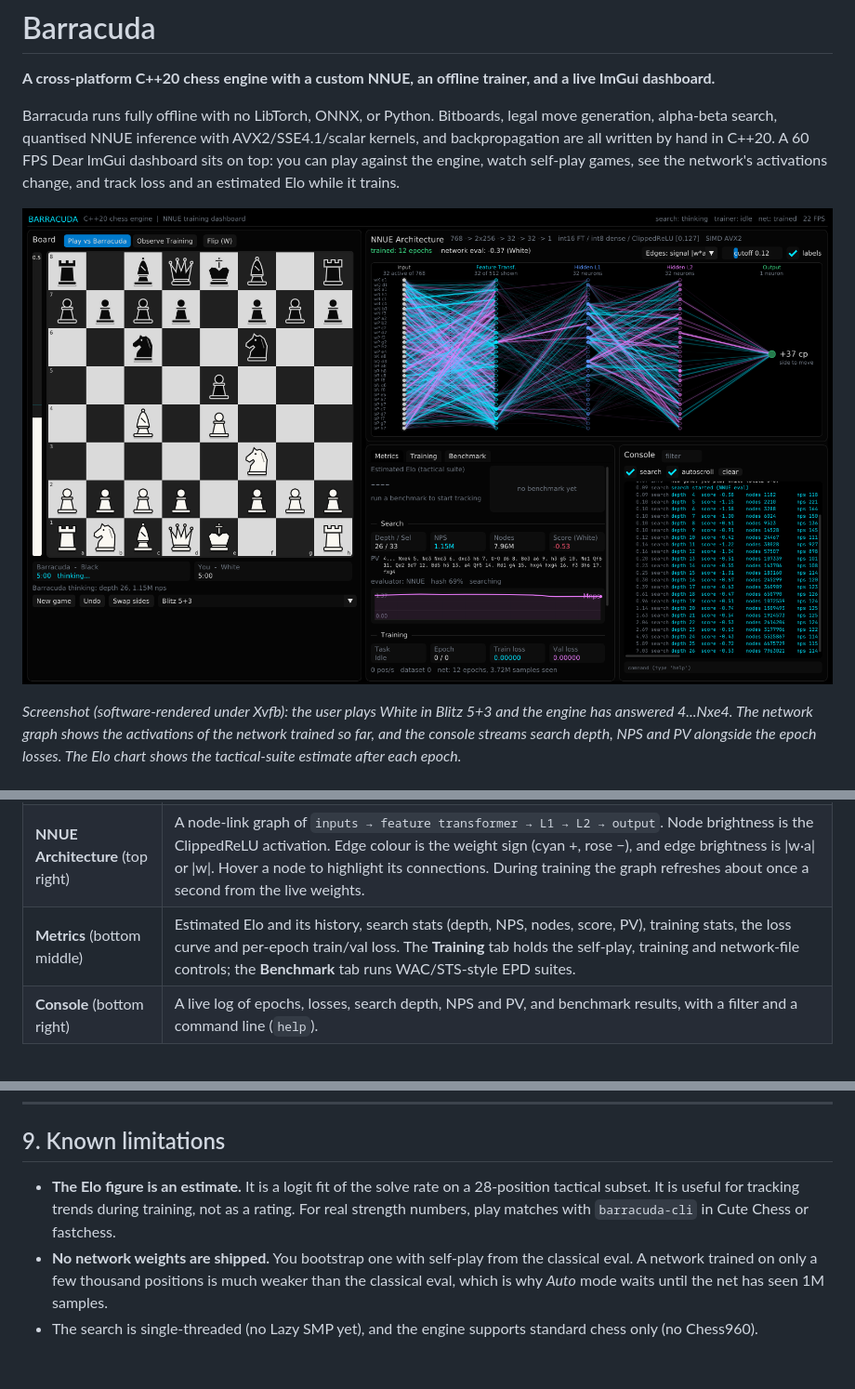
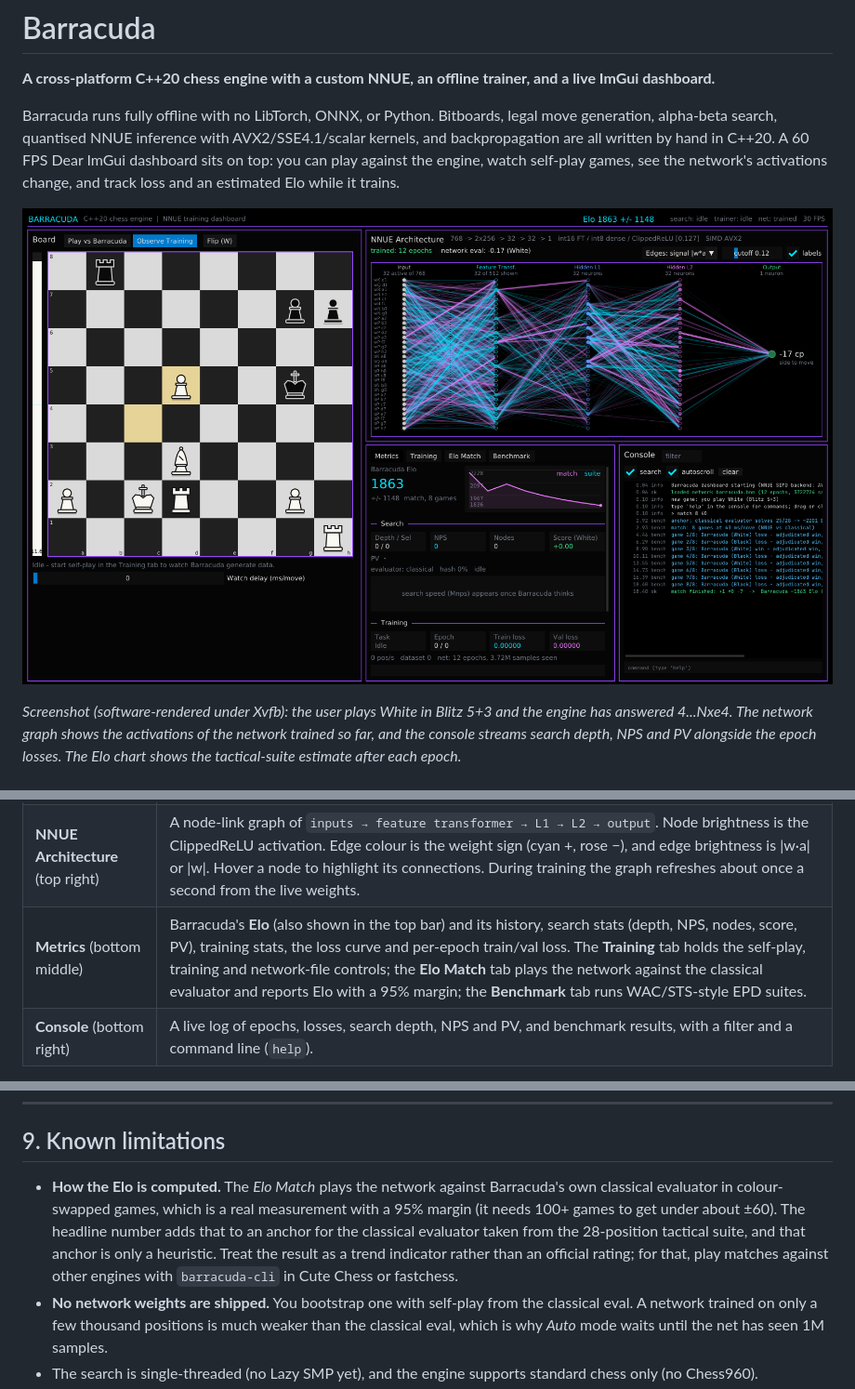
Before and after one commit to DevAuto473/project.baracuda, a Markdown page: README.md, 3 parts joined by grey strips. Shown at 93% size. GitHub-like rendering; pictures changed too: docs/dashboard.png; blank space fills up the shorter version.

```diff
--- a/README.md
+++ b/README.md
@@ -122,7 +122,7 @@ Put the dependency sources in `third_party/glfw` and `third_party/imgui` (for ex
 |---|---|
 | **Board** (left) | **Play vs Barracuda**: drag or click to move, with legal-move hints, promotion picker, eval bar, chess clocks (1+0 up to 15+10, or fixed engine time), undo, swap sides and move list. **Observe Training**: the self-play game currently being generated, with an optional watch delay. |
 | **NNUE Architecture** (top right) | A node-link graph of `inputs → feature transformer → L1 → L2 → output`. Node brightness is the ClippedReLU activation. Edge colour is the weight sign (cyan +, rose −), and edge brightness is \|w·a\| or \|w\|. Hover a node to highlight its connections. During training the graph refreshes about once a second from the live weights. |
-| **Metrics** (bottom middle) | Estimated Elo and its history, search stats (depth, NPS, nodes, score, PV), training stats, the loss curve and per-epoch train/val loss. The **Training** tab holds the self-play, training and network-file controls; the **Benchmark** tab runs WAC/STS-style EPD suites. |
+| **Metrics** (bottom middle) | Barracuda's **Elo** (also shown in the top bar) and its history, search stats (depth, NPS, nodes, score, PV), training stats, the loss curve and per-epoch train/val loss. The **Training** tab holds the self-play, training and network-file controls; the **Elo Match** tab plays the network against the classical evaluator and reports Elo with a 95% margin; the **Benchmark** tab runs WAC/STS-style EPD suites. |
 | **Console** (bottom right) | A live log of epochs, losses, search depth, NPS and PV, and benchmark results, with a filter and a command line (`help`). |
 
 **Quick start loop** (all inside the GUI):
@@ -295,7 +296,7 @@ Checks run while developing this repository (Ubuntu 24.04, GCC 13.3 and Clang 18
 
 ## 9. Known limitations
 
-- **The Elo figure is an estimate.** It is a logit fit of the solve rate on a 28-position tactical subset. It is useful for tracking trends during training, not as a rating. For real strength numbers, play matches with `barracuda-cli` in Cute Chess or fastchess.
+- **How the Elo is computed.** The *Elo Match* plays the network against Barracuda's own classical evaluator in colour-swapped games, which is a real measurement with a 95% margin (it needs 100+ games to get under about ±60). The headline number adds that to an anchor for the classical evaluator taken from the 28-position tactical suite, and that anchor is only a heuristic. Treat the result as a trend indicator rather than an official rating; for that, play matches against other engines with `barracuda-cli` in Cute Chess or fastchess.
 - **No network weights are shipped.** You bootstrap one with self-play from the classical eval. A network trained on only a few thousand positions is much weaker than the classical eval, which is why *Auto* mode waits until the net has seen 1M samples.
 - The search is single-threaded (no Lazy SMP yet), and the engine supports standard chess only (no Chess960).
 - The GUI uses OpenGL 3.3 core. Very old GPU drivers, or VMs without 3D acceleration, may need Mesa's software renderer (`LIBGL_ALWAYS_SOFTWARE=1`).
```
Also changed, not shown: other parts of README.md (+1 -0 lines), 16 other files.
